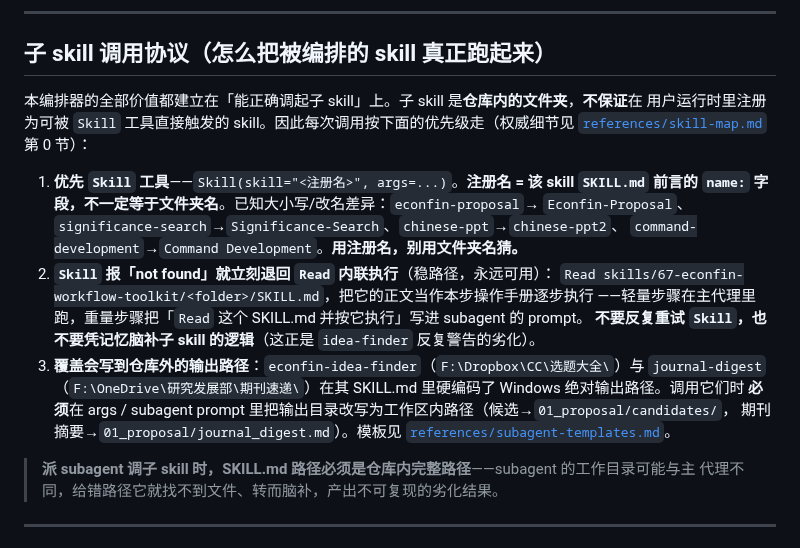
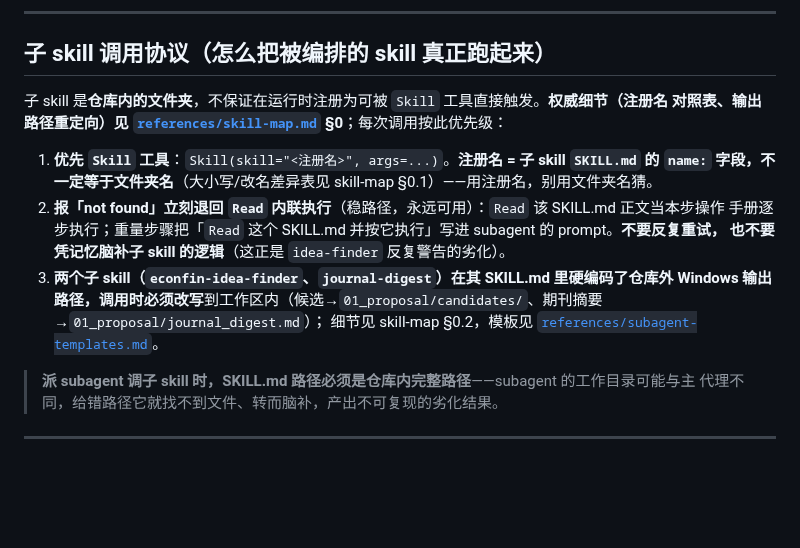
Before and after one commit to brycewang-stanford/Paper-WorkFlow, a Markdown page: SKILL.md, the part around one of its changes. GitHub-like rendering; blank space fills up the shorter version.

```diff
--- a/SKILL.md
+++ b/SKILL.md
@@ -181,23 +181,17 @@ subagent（`Agent` 工具）或交给子 skill**，主代理只持有指针与
 
 ## 子 skill 调用协议（怎么把被编排的 skill 真正跑起来）
 
-本编排器的全部价值都建立在「能正确调起子 skill」上。子 skill 是**仓库内的文件夹**，**不保证**在
-用户运行时里注册为可被 `Skill` 工具直接触发的 skill。因此每次调用按下面的优先级走（权威细节见
-[`references/skill-map.md`](references/skill-map.md) 第 0 节）：
+子 skill 是**仓库内的文件夹**，不保证在运行时注册为可被 `Skill` 工具直接触发。**权威细节（注册名
+对照表、输出路径重定向）见 [`references/skill-map.md`](references/skill-map.md) §0**；每次调用按此优先级：
 
-1. **优先 `Skill` 工具**——`Skill(skill="<注册名>", args=...)`。**注册名 = 该 skill `SKILL.md`
-   前言的 `name:` 字段，不一定等于文件夹名**。已知大小写/改名差异：`econfin-proposal`→
-   `Econfin-Proposal`、`significance-search`→`Significance-Search`、`chinese-ppt`→`chinese-ppt2`、
-   `command-development`→`Command Development`。**用注册名，别用文件夹名猜。**
-2. **`Skill` 报「not found」就立刻退回 `Read` 内联执行**（稳路径，永远可用）：
-   `Read skills/67-econfin-workflow-toolkit/<folder>/SKILL.md`，把它的正文当作本步操作手册逐步执行
-   ——轻量步骤在主代理里跑，重量步骤把「`Read` 这个 SKILL.md 并按它执行」写进 subagent 的 prompt。
-   **不要反复重试 `Skill`，也不要凭记忆脑补子 skill 的逻辑**（这正是 `idea-finder` 反复警告的劣化）。
-3. **覆盖会写到仓库外的输出路径**：`econfin-idea-finder`（`F:\Dropbox\CC\选题大全\`）与 `journal-digest`
-   （`F:\OneDrive\研究发展部\期刊速递\`）在其 SKILL.md 里硬编码了 Windows 绝对输出路径。调用它们时
-   **必须**在 args / subagent prompt 里把输出目录改写为工作区内路径（候选→`01_proposal/candidates/`，
-   期刊摘要→`01_proposal/journal_digest.md`）。模板见
-   [`references/subagent-templates.md`](references/subagent-templates.md)。
+1. **优先 `Skill` 工具**：`Skill(skill="<注册名>", args=...)`。**注册名 = 子 skill `SKILL.md` 的 `name:`
+   字段，不一定等于文件夹名**（大小写/改名差异表见 skill-map §0.1）——用注册名，别用文件夹名猜。
+2. **报「not found」立刻退回 `Read` 内联执行**（稳路径，永远可用）：`Read` 该 SKILL.md 正文当本步操作
+   手册逐步执行；重量步骤把「`Read` 这个 SKILL.md 并按它执行」写进 subagent 的 prompt。**不要反复重试，
+   也不要凭记忆脑补子 skill 的逻辑**（这正是 `idea-finder` 反复警告的劣化）。
+3. **两个子 skill（`econfin-idea-finder`、`journal-digest`）在其 SKILL.md 里硬编码了仓库外 Windows 输出
+   路径，调用时必须改写**到工作区内（候选→`01_proposal/candidates/`、期刊摘要→`01_proposal/journal_digest.md`）；
+   细节见 skill-map §0.2，模板见 [`references/subagent-templates.md`](references/subagent-templates.md)。
 
 > **派 subagent 调子 skill 时，SKILL.md 路径必须是仓库内完整路径**——subagent 的工作目录可能与主
 > 代理不同，给错路径它就找不到文件、转而脑补，产出不可复现的劣化结果。
```
Also changed, not shown: other parts of SKILL.md (+40 -67 lines).
